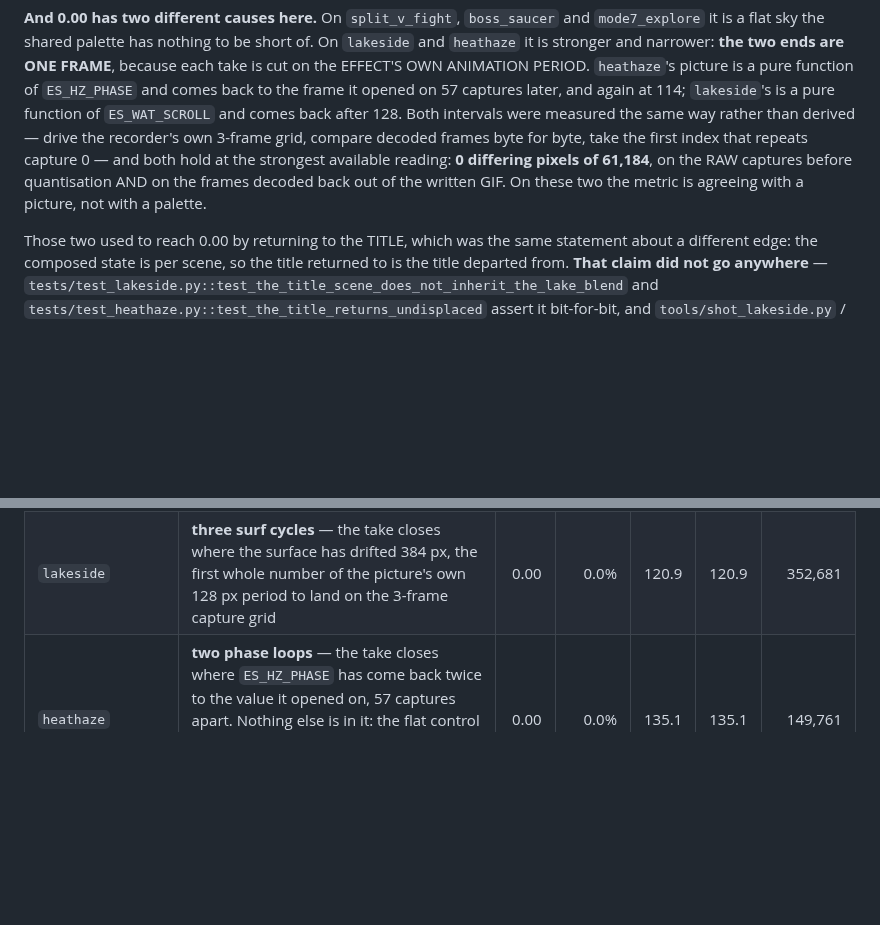
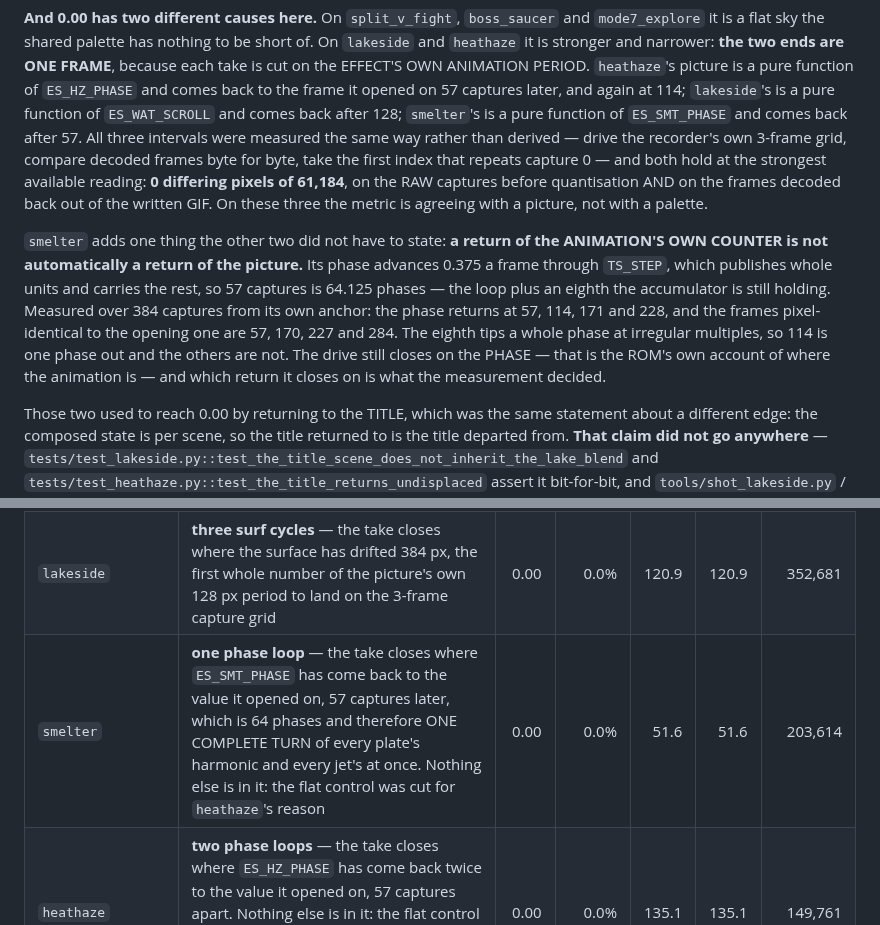
Before and after one commit to jreinach-alt/SuperForge, a Markdown page: reports/gallery_loop_seams.md, 2 parts joined by grey strips. Drawn GitHub-style; blank space fills up the shorter version.

```diff
--- a/reports/gallery_loop_seams.md
+++ b/reports/gallery_loop_seams.md
@@ -32,13 +32,25 @@ narrower: **the two ends are ONE FRAME**, because each take is cut on the
 EFFECT'S OWN ANIMATION PERIOD. `heathaze`'s picture is a pure function of
 `ES_HZ_PHASE` and comes back to the frame it opened on 57 captures later, and
 again at 114; `lakeside`'s is a pure function of `ES_WAT_SCROLL` and comes back
-after 128. Both intervals were
+after 128; `smelter`'s is a pure function of `ES_SMT_PHASE` and comes back
+after 57. All three intervals were
 measured the same way rather than derived — drive the recorder's own 3-frame
 grid, compare decoded frames byte for byte, take the first index that repeats
 capture 0 — and both hold at the strongest available reading: **0 differing
 pixels of 61,184**, on the RAW captures before quantisation AND on the frames
-decoded back out of the written GIF. On these two the metric is agreeing with
+decoded back out of the written GIF. On these three the metric is agreeing with
 a picture, not with a palette.
+
+`smelter` adds one thing the other two did not have to state: **a return of the
+ANIMATION'S OWN COUNTER is not automatically a return of the picture.** Its
+phase advances 0.375 a frame through `TS_STEP`, which publishes whole units and
+carries the rest, so 57 captures is 64.125 phases — the loop plus an eighth the
+accumulator is still holding. Measured over 384 captures from its own anchor:
+the phase returns at 57, 114, 171 and 228, and the frames pixel-identical to
+the opening one are 57, 170, 227 and 284. The eighth tips a whole phase at
+irregular multiples, so 114 is one phase out and the others are not. The drive
+still closes on the PHASE — that is the ROM's own account of where the
+animation is — and which return it closes on is what the measurement decided.
 
 Those two used to reach 0.00 by returning to the TITLE, which was the same
 statement about a different edge: the composed state is per scene, so the title
@@ -74,6 +86,7 @@ tuning against the palette.
 | `racer` | a mark on the home straight — a flying lap comes back to it at the cap, and the grid is held until the clock puts both ends of the lap on one day-night keyframe | 2.48 | 3.0% | 92.8 | 92.7 | 448,539 |
 | `split_h_2p_demo` | the seeded camera pose — camera 1 back on heading 0, which on this build brings both cameras' positions and all four 8.8 fractions with it | 2.89 | 1.9% | 107.5 | 107.1 | 1,260,283 |
 | `lakeside` | **three surf cycles** — the take closes where the surface has drifted 384 px, the first whole number of the picture's own 128 px period to land on the 3-frame capture grid | 0.00 | 0.0% | 120.9 | 120.9 | 352,681 |
+| `smelter` | **one phase loop** — the take closes where `ES_SMT_PHASE` has come back to the value it opened on, 57 captures later, which is 64 phases and therefore ONE COMPLETE TURN of every plate's harmonic and every jet's at once. Nothing else is in it: the flat control was cut for `heathaze`'s reason | 0.00 | 0.0% | 51.6 | 51.6 | 203,614 |
 | `heathaze` | **two phase loops** — the take closes where `ES_HZ_PHASE` has come back twice to the value it opened on, 57 captures apart. Nothing else is in it: the flat control was cut because a second of frozen picture reads as the effect breaking, not as a control | 0.00 | 0.0% | 135.1 | 135.1 | 149,761 |
 
 ## Where the residuals come from
```
Also changed, not shown: README.md (+16 -1 lines), docs/img/gif_smelter.gif (added), 4 other files.
